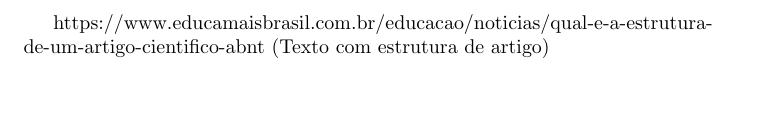
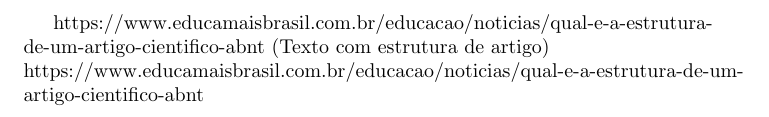
Before and after one commit to Armando-Vidal/EPII_RC, a LaTeX document (artigo_antivirus.tex): part of page 1 of 4, cut so that both start at the same text, the shorter picture padded with empty space. Compiled offline with pdfLaTeX.

Commit message:
Adiciona link para estrutura de artigo e formatação de duas colunas

```diff
--- a/artigo_antivirus.tex
+++ b/artigo_antivirus.tex
@@ -6,7 +6,8 @@
 \date{December 2023}
 
 \begin{document}
-https://www.educamaisbrasil.com.br/educacao/noticias/qual-e-a-estrutura-de-um-artigo-cientifico-abnt (Texto com estrutura de artigo)
+https://www.educamaisbrasil.com.br/educacao/noticias/qual-e-a-estrutura-de-um-artigo-cientifico-abnt (Texto com estrutura de artigo)\newline
+https://www.educamaisbrasil.com.br/educacao/noticias/qual-e-a-estrutura-de-um-artigo-cientifico-abnt
 \newpage
 \maketitle
 
```
Also changed, not shown: artigo_antivirus.pdf, 1 other file.
